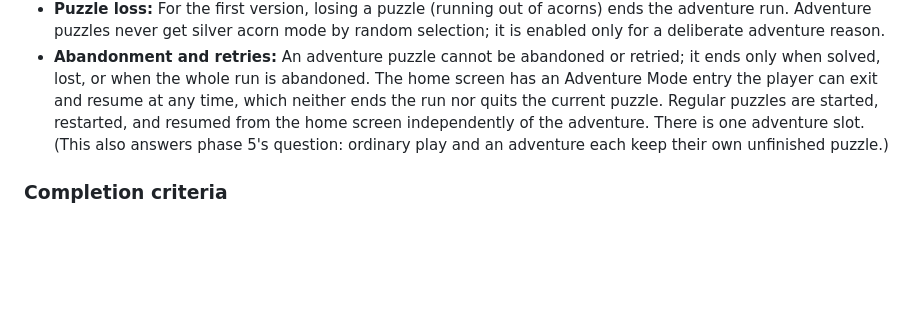
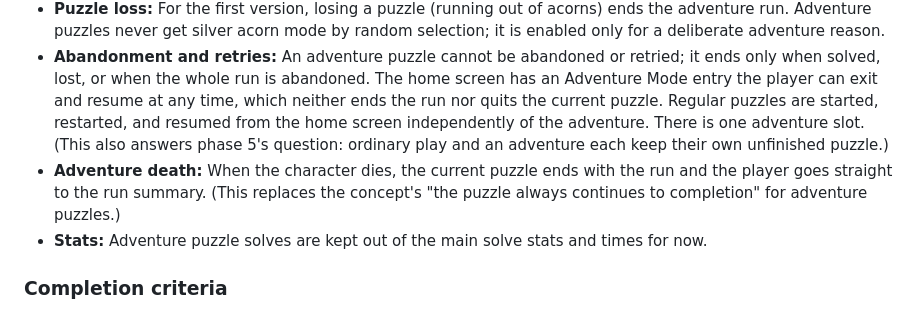
Before and after one commit to weevilgenius/stumped-game, a Markdown page: docs/adventure-mode-plan.md, the part around the change. GitHub-like rendering; blank space fills up the shorter version.

Commit message:
Record adventure mode death and stats decisions
Co-authored-by: Claude <noreply@anthropic.com>
Co-Authored-By: Claude Opus 5.5 <noreply@anthropic.com>
Claude-Session: https://claude.ai/code/session_01SGfak5t6yp27W6VEth9DqC

```diff
--- a/docs/adventure-mode-plan.md
+++ b/docs/adventure-mode-plan.md
@@ -34,6 +34,8 @@ Use four ordered slots, readiness adjustable during puzzles, and reordering betw
 - **Hints:** A stump revealed by Woodpecker or Owl is a normal turn with a collection, exactly like a player reveal. The player doesn't choose the region, so the pulse color can help or hurt. Squirrel and an Owl explanation without a reveal reveal nothing and produce no turn.
 - **Puzzle loss:** For the first version, losing a puzzle (running out of acorns) ends the adventure run. Adventure puzzles never get silver acorn mode by random selection; it is enabled only for a deliberate adventure reason.
 - **Abandonment and retries:** An adventure puzzle cannot be abandoned or retried; it ends only when solved, lost, or when the whole run is abandoned. The home screen has an Adventure Mode entry the player can exit and resume at any time, which neither ends the run nor quits the current puzzle. Regular puzzles are started, restarted, and resumed from the home screen independently of the adventure. There is one adventure slot. (This also answers phase 5's question: ordinary play and an adventure each keep their own unfinished puzzle.)
+- **Adventure death:** When the character dies, the current puzzle ends with the run and the player goes straight to the run summary. (This replaces the concept's "the puzzle always continues to completion" for adventure puzzles.)
+- **Stats:** Adventure puzzle solves are kept out of the main solve stats and times for now.
 
 ### Completion criteria
 
```
